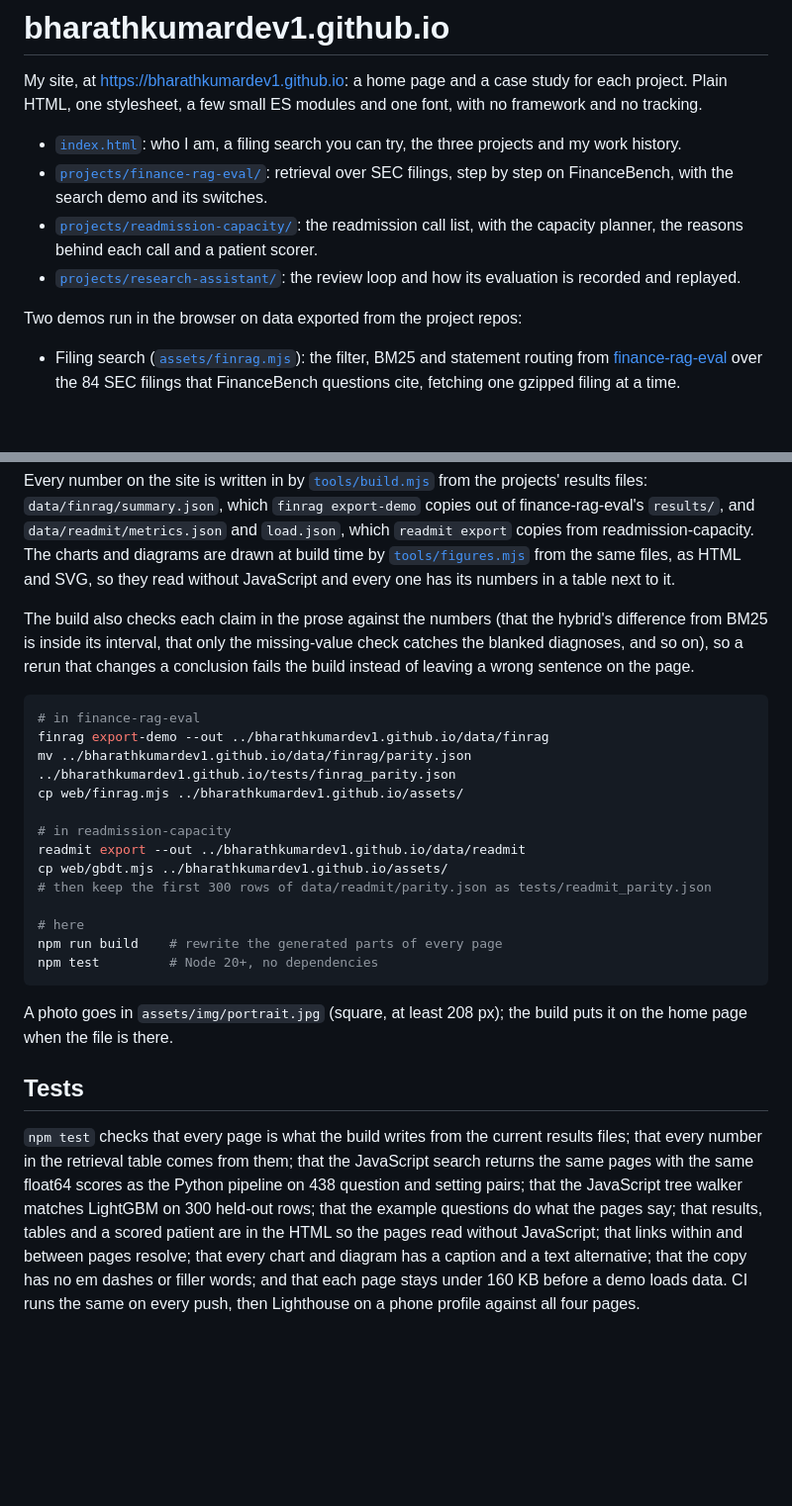
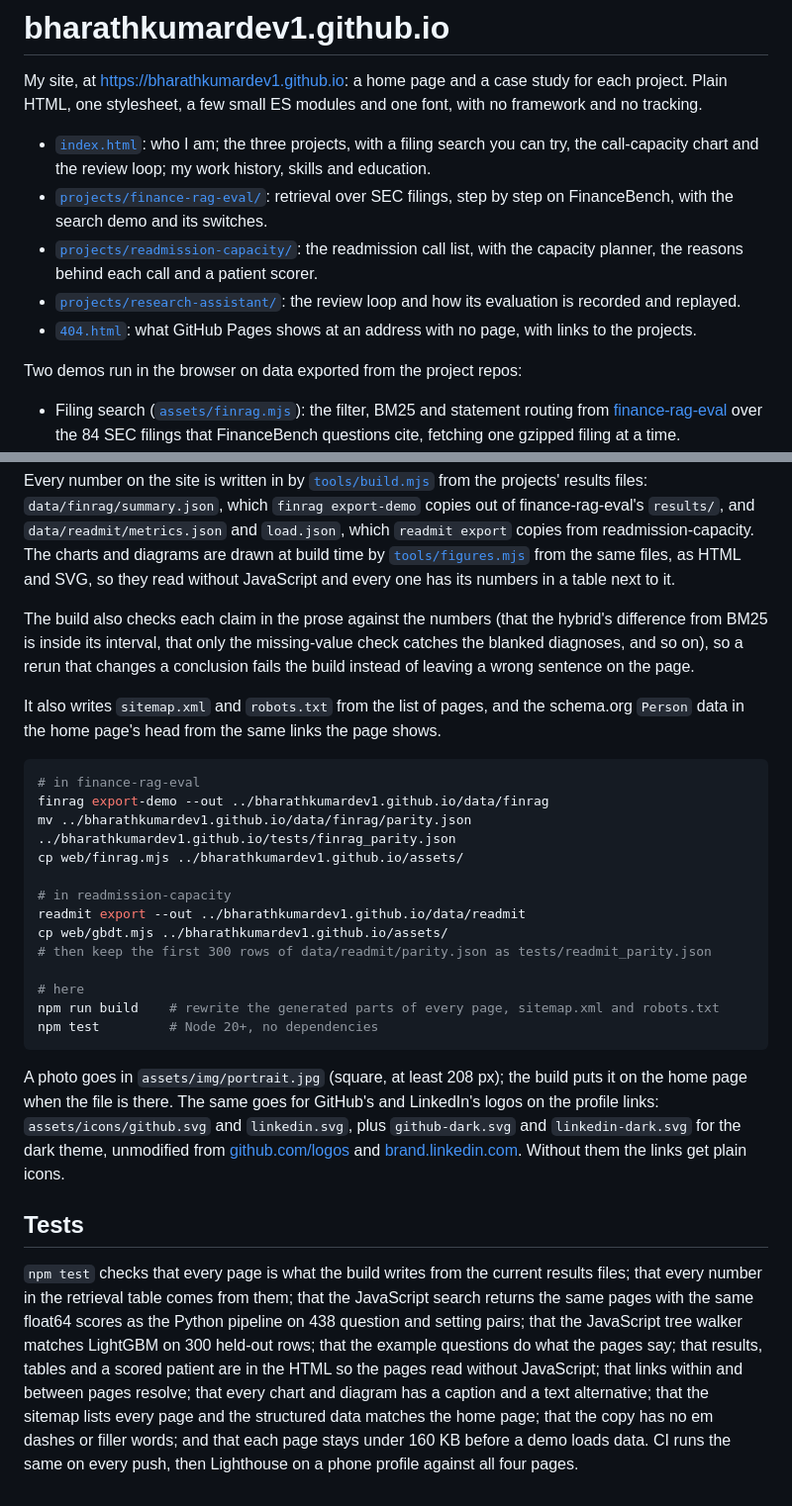
Before and after one commit to bharathkumardev1/bharathkumardev1.github.io, a Markdown page: README.md, 2 parts joined by grey strips. Shown at 99% size. GitHub-like rendering; blank space fills up the shorter version.

Commit message:
README: the project cards, the 404 page and what the build writes
Also where GitHub's and LinkedIn's logo files go when they're added.

````diff
--- a/README.md
+++ b/README.md
@@ -2,10 +2,11 @@
 
 My site, at https://bharathkumardev1.github.io: a home page and a case study for each project. Plain HTML, one stylesheet, a few small ES modules and one font, with no framework and no tracking.
 
-- [`index.html`](index.html): who I am, a filing search you can try, the three projects and my work history.
+- [`index.html`](index.html): who I am; the three projects, with a filing search you can try, the call-capacity chart and the review loop; my work history, skills and education.
 - [`projects/finance-rag-eval/`](projects/finance-rag-eval/index.html): retrieval over SEC filings, step by step on FinanceBench, with the search demo and its switches.
 - [`projects/readmission-capacity/`](projects/readmission-capacity/index.html): the readmission call list, with the capacity planner, the reasons behind each call and a patient scorer.
 - [`projects/research-assistant/`](projects/research-assistant/index.html): the review loop and how its evaluation is recorded and replayed.
+- [`404.html`](404.html): what GitHub Pages shows at an address with no page, with links to the projects.
 
 Two demos run in the browser on data exported from the project repos:
 
@@ -20,6 +21,8 @@ Every number on the site is written in by [`tools/build.mjs`](tools/build.mjs) f
 
 The build also checks each claim in the prose against the numbers (that the hybrid's difference from BM25 is inside its interval, that only the missing-value check catches the blanked diagnoses, and so on), so a rerun that changes a conclusion fails the build instead of leaving a wrong sentence on the page.
 
+It also writes `sitemap.xml` and `robots.txt` from the list of pages, and the schema.org `Person` data in the home page's head from the same links the page shows.
+
 ```bash
 # in finance-rag-eval
 finrag export-demo --out ../bharathkumardev1.github.io/data/finrag
@@ -32,12 +35,12 @@ cp web/gbdt.mjs ../bharathkumardev1.github.io/assets/
 # then keep the first 300 rows of data/readmit/parity.json as tests/readmit_parity.json
 
 # here
-npm run build    # rewrite the generated parts of every page
+npm run build    # rewrite the generated parts of every page, sitemap.xml and robots.txt
 npm test         # Node 20+, no dependencies
 ```
 
-A photo goes in `assets/img/portrait.jpg` (square, at least 208 px); the build puts it on the home page when the file is there.
+A photo goes in `assets/img/portrait.jpg` (square, at least 208 px); the build puts it on the home page when the file is there. The same goes for GitHub's and LinkedIn's logos on the profile links: `assets/icons/github.svg` and `linkedin.svg`, plus `github-dark.svg` and `linkedin-dark.svg` for the dark theme, unmodified from [github.com/logos](https://github.com/logos) and [brand.linkedin.com](https://brand.linkedin.com/downloads). Without them the links get plain icons.
 
 ## Tests
 
-`npm test` checks that every page is what the build writes from the current results files; that every number in the retrieval table comes from them; that the JavaScript search returns the same pages with the same float64 scores as the Python pipeline on 438 question and setting pairs; that the JavaScript tree walker matches LightGBM on 300 held-out rows; that the example questions do what the pages say; that results, tables and a scored patient are in the HTML so the pages read without JavaScript; that links within and between pages resolve; that every chart and diagram has a caption and a text alternative; that the copy has no em dashes or filler words; and that each page stays under 160 KB before a demo loads data. CI runs the same on every push, then Lighthouse on a phone profile against all four pages.
+`npm test` checks that every page is what the build writes from the current results files; that every number in the retrieval table comes from them; that the JavaScript search returns the same pages with the same float64 scores as the Python pipeline on 438 question and setting pairs; that the JavaScript tree walker matches LightGBM on 300 held-out rows; that the example questions do what the pages say; that results, tables and a scored patient are in the HTML so the pages read without JavaScript; that links within and between pages resolve; that every chart and diagram has a caption and a text alternative; that the sitemap lists every page and the structured data matches the home page; that the copy has no em dashes or filler words; and that each page stays under 160 KB before a demo loads data. CI runs the same on every push, then Lighthouse on a phone profile against all four pages.
````
